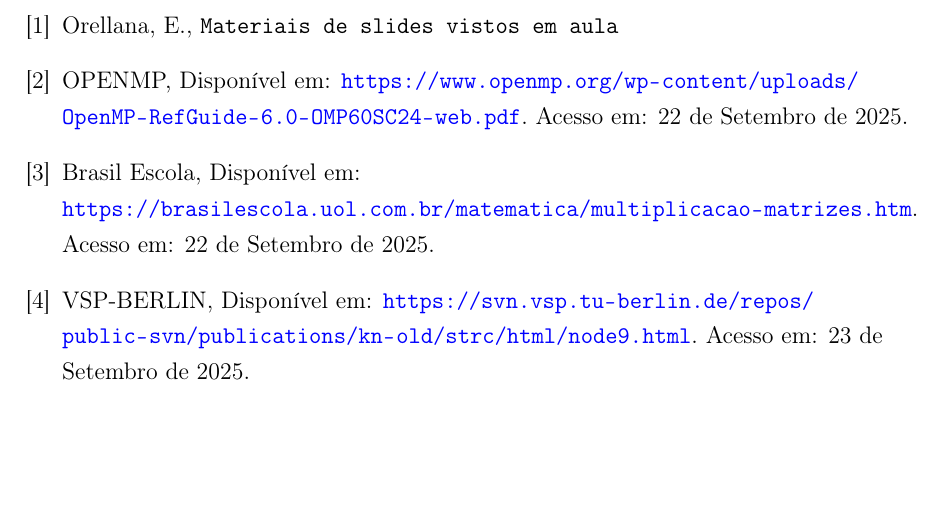
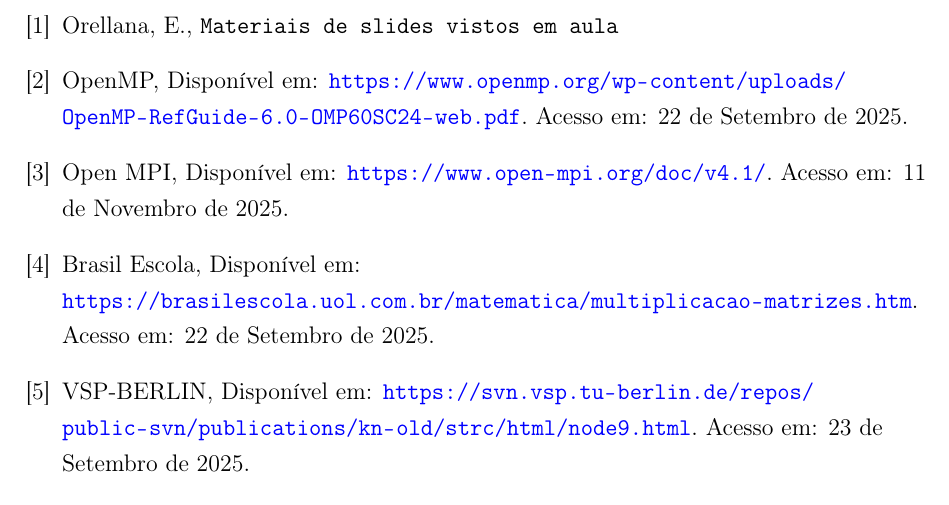
Before and after one commit to italoseara/DEC107, a LaTeX document (Projeto 2/doc/main.tex): part of page 16 of 16, cut so that both start at the same text, the shorter picture padded with empty space. Compiled offline with pdfLaTeX.

Commit message:
update report

```diff
--- a/Projeto 2/doc/main.tex
+++ b/Projeto 2/doc/main.tex
@@ -276,7 +276,9 @@
     \raggedright{}
         \bibitem{latexcompanion} Orellana, E., \texttt{Materiais de slides vistos em aula}
 
-        \bibitem{latexcompanion} OPENMP, Disponível em: \url{https://www.openmp.org/wp-content/uploads/OpenMP-RefGuide-6.0-OMP60SC24-web.pdf}. Acesso em: 22 de Setembro de 2025.
+        \bibitem{latexcompanion} OpenMP, Disponível em: \url{https://www.openmp.org/wp-content/uploads/OpenMP-RefGuide-6.0-OMP60SC24-web.pdf}. Acesso em: 22 de Setembro de 2025.
+
+        \bibitem{latexcompanion} Open MPI, Disponível em: \url{https://www.open-mpi.org/doc/v4.1/}. Acesso em: 11 de Novembro de 2025.
 
         \bibitem{knuthwebsite} Brasil Escola, Disponível em: \url{https://brasilescola.uol.com.br/matematica/multiplicacao-matrizes.htm}. Acesso em: 22 de Setembro de 2025.
 
```
Also changed, not shown: Projeto 2/doc/report.pdf.
